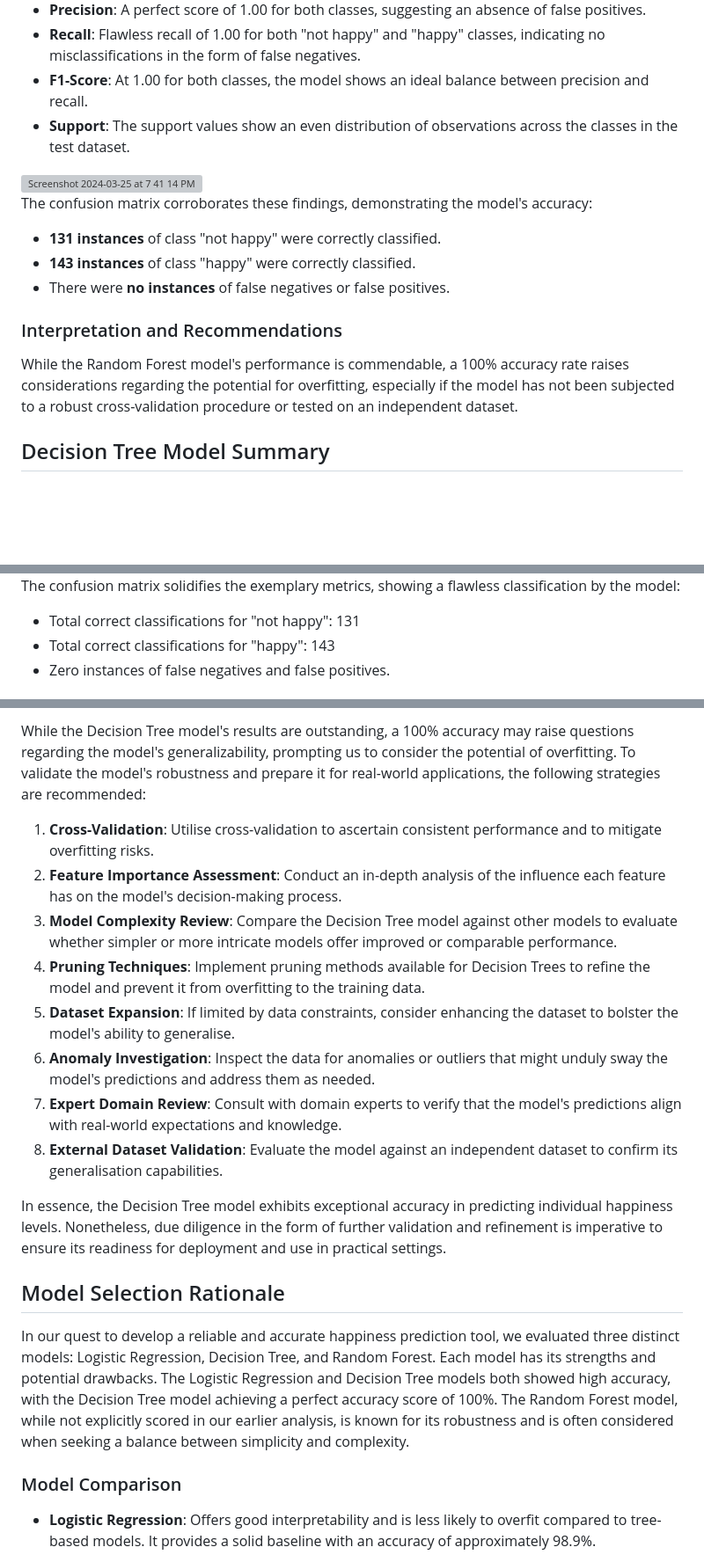
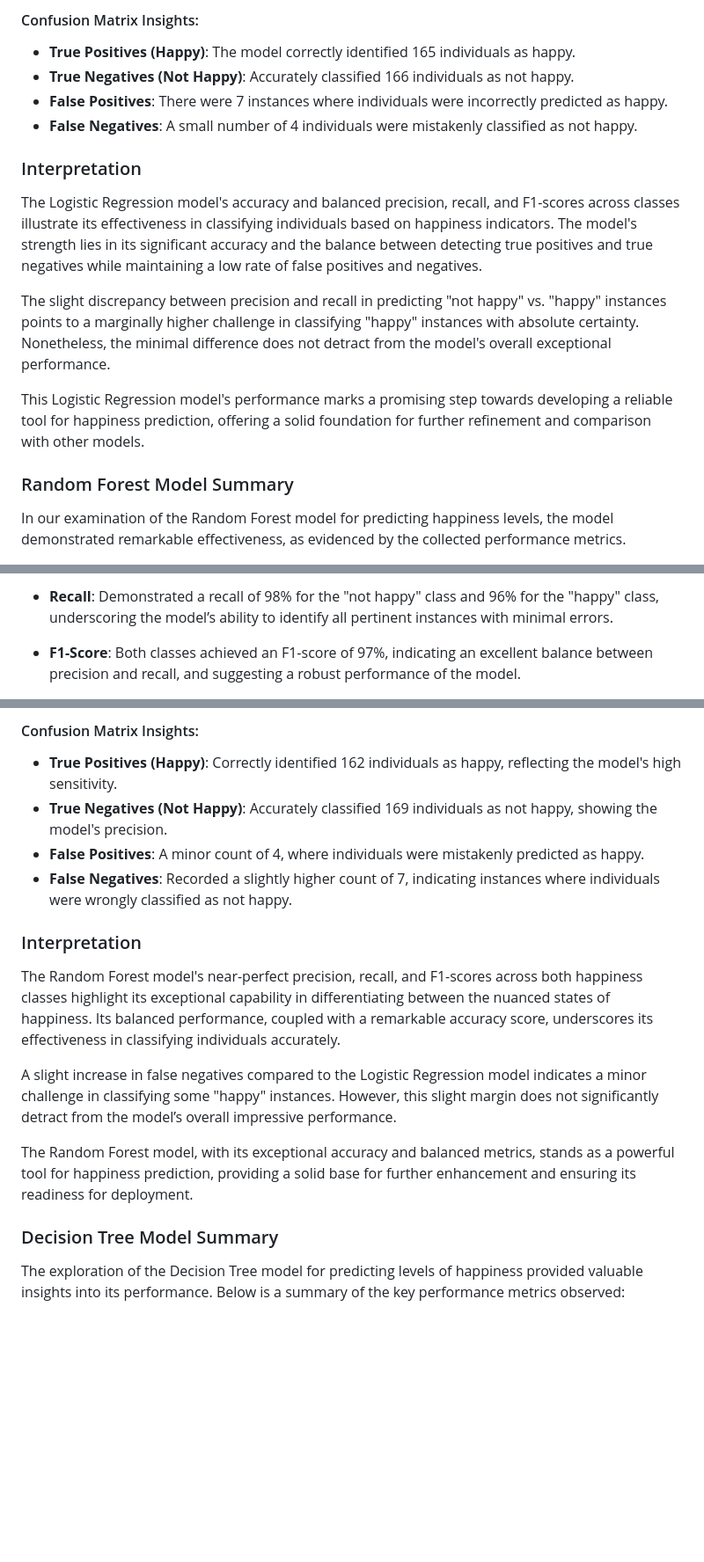
Before and after one commit to NidaB-C/happiness_project, a Markdown page: README.md, 3 parts joined by grey strips. Shown at 88% size. Drawn GitHub-style; blank space fills up the shorter version; grey boxes are pictures that could not be loaded.

```diff
--- a/README.md
+++ b/README.md
@@ -97,20 +88,19 @@ In the development of our Random Forest model, we have achieved a remarkable lev
 
-- **Precision**: A perfect score of 1.00 for both classes, suggesting an absence of false positives.
-- **Recall**: Flawless recall of 1.00 for both "not happy" and "happy" classes, indicating no misclassifications in the form of false negatives.
-- **F1-Score**: At 1.00 for both classes, the model shows an ideal balance between precision and recall.
-- **Support**: The support values show an even distribution of observations across the classes in the test dataset.
+#### Confusion Matrix Insights:
 
-<img width="513" alt="Screenshot 2024-03-25 at 7 41 14 PM" src="https://github.com/NidaB-C/happiness_project/assets/147389952/622f385f-caa3-41e0-bde2-295bae018f25">
+- **True Positives (Happy)**: The model correctly identified 165 individuals as happy.
+- **True Negatives (Not Happy)**: Accurately classified 166 individuals as not happy.
+- **False Positives**: There were 7 instances where individuals were incorrectly predicted as happy.
+- **False Negatives**: A small number of 4 individuals were mistakenly classified as not happy.
 
-The confusion matrix corroborates these findings, demonstrating the model's accuracy:
+### Interpretation
 
-- **131 instances** of class "not happy" were correctly classified.
-- **143 instances** of class "happy" were correctly classified.
-- There were **no instances** of false negatives or false positives.
+The Logistic Regression model's accuracy and balanced precision, recall, and F1-scores across classes illustrate its effectiveness in classifying individuals based on happiness indicators. The model's strength lies in its significant accuracy and the balance between detecting true positives and true negatives while maintaining a low rate of false positives and negatives.
 
-### Interpretation and Recommendations
+The slight discrepancy between precision and recall in predicting "not happy" vs. "happy" instances points to a marginally higher challenge in classifying "happy" instances with absolute certainty. Nonetheless, the minimal difference does not detract from the model's overall exceptional performance.
 
-While the Random Forest model's performance is commendable, a 100% accuracy rate raises considerations regarding the potential for overfitting, especially if the model has not been subjected to a robust cross-validation procedure or tested on an independent dataset.
+This Logistic Regression model's performance marks a promising step towards developing a reliable tool for happiness prediction, offering a solid foundation for further refinement and comparison with other models.
 
-## Decision Tree Model Summary
+### Random Forest Model Summary
+In our examination of the Random Forest model for predicting happiness levels, the model demonstrated remarkable effectiveness, as evidenced by the collected performance metrics.
 
@@ -127,7 +114,5 @@ The Decision Tree model was meticulously crafted and assessed, yielding an exemp
 
-The confusion matrix solidifies the exemplary metrics, showing a flawless classification by the model:
+- **Recall**: Demonstrated a recall of 98% for the "not happy" class and 96% for the "happy" class, underscoring the model’s ability to identify all pertinent instances with minimal errors.
 
-- Total correct classifications for "not happy": 131
-- Total correct classifications for "happy": 143
-- Zero instances of false negatives and false positives.
+- **F1-Score**: Both classes achieved an F1-score of 97%, indicating an excellent balance between precision and recall, and suggesting a robust performance of the model.
 
@@ -135,22 +120,19 @@ The confusion matrix solidifies the exemplary metrics, showing a flawless classi
 
-While the Decision Tree model's results are outstanding, a 100% accuracy may raise questions regarding the model's generalizability, prompting us to consider the potential of overfitting. To validate the model's robustness and prepare it for real-world applications, the following strategies are recommended:
+#### Confusion Matrix Insights:
 
-1. **Cross-Validation**: Utilise cross-validation to ascertain consistent performance and to mitigate overfitting risks.
-2. **Feature Importance Assessment**: Conduct an in-depth analysis of the influence each feature has on the model's decision-making process.
-3. **Model Complexity Review**: Compare the Decision Tree model against other models to evaluate whether simpler or more intricate models offer improved or comparable performance.
-4. **Pruning Techniques**: Implement pruning methods available for Decision Trees to refine the model and prevent it from overfitting to the training data.
-5. **Dataset Expansion**: If limited by data constraints, consider enhancing the dataset to bolster the model's ability to generalise.
-6. **Anomaly Investigation**: Inspect the data for anomalies or outliers that might unduly sway the model's predictions and address them as needed.
-7. **Expert Domain Review**: Consult with domain experts to verify that the model's predictions align with real-world expectations and knowledge.
-8. **External Dataset Validation**: Evaluate the model against an independent dataset to confirm its generalisation capabilities.
+- **True Positives (Happy)**: Correctly identified 162 individuals as happy, reflecting the model's high sensitivity.
+- **True Negatives (Not Happy)**: Accurately classified 169 individuals as not happy, showing the model's precision.
+- **False Positives**: A minor count of 4, where individuals were mistakenly predicted as happy.
+- **False Negatives**: Recorded a slightly higher count of 7, indicating instances where individuals were wrongly classified as not happy.
 
-In essence, the Decision Tree model exhibits exceptional accuracy in predicting individual happiness levels. Nonetheless, due diligence in the form of further validation and refinement is imperative to ensure its readiness for deployment and use in practical settings.
+### Interpretation
 
-## Model Selection Rationale
+The Random Forest model's near-perfect precision, recall, and F1-scores across both happiness classes highlight its exceptional capability in differentiating between the nuanced states of happiness. Its balanced performance, coupled with a remarkable accuracy score, underscores its effectiveness in classifying individuals accurately.
 
-In our quest to develop a reliable and accurate happiness prediction tool, we evaluated three distinct models: Logistic Regression, Decision Tree, and Random Forest. Each model has its strengths and potential drawbacks. The Logistic Regression and Decision Tree models both showed high accuracy, with the Decision Tree model achieving a perfect accuracy score of 100%. The Random Forest model, while not explicitly scored in our earlier analysis, is known for its robustness and is often considered when seeking a balance between simplicity and complexity.
+A slight increase in false negatives compared to the Logistic Regression model indicates a minor challenge in classifying some "happy" instances. However, this slight margin does not significantly detract from the model’s overall impressive performance.
 
-### Model Comparison
+The Random Forest model, with its exceptional accuracy and balanced metrics, stands as a powerful tool for happiness prediction, providing a solid base for further enhancement and ensuring its readiness for deployment.
 
-- **Logistic Regression**: Offers good interpretability and is less likely to overfit compared to tree-based models. It provides a solid baseline with an accuracy of approximately 98.9%.
+### Decision Tree Model Summary
+The exploration of the Decision Tree model for predicting levels of happiness provided valuable insights into its performance. Below is a summary of the key performance metrics observed:
 
```
Also changed, not shown: other parts of README.md (+59 -42 lines).
